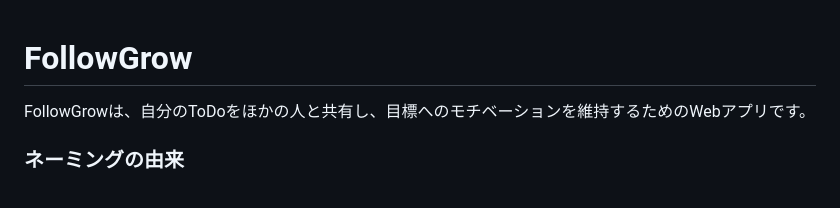
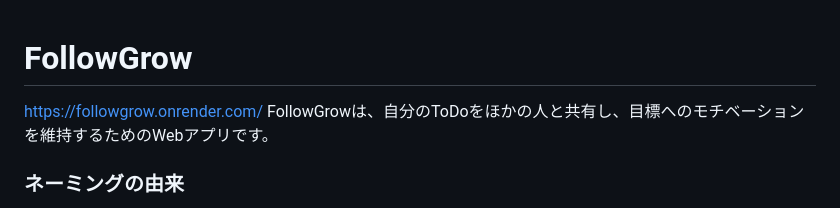
Before and after one commit to s1nx5579954-lang/FollowGrow, a Markdown page: README.md, the part around the change. Rendered like a GitHub page.

```diff
--- a/README.md
+++ b/README.md
@@ -1,5 +1,5 @@
 # FollowGrow
-
+https://followgrow.onrender.com/
 FollowGrowは、自分のToDoをほかの人と共有し、目標へのモチベーションを維持するためのWebアプリです。
 
 ### ネーミングの由来
```
